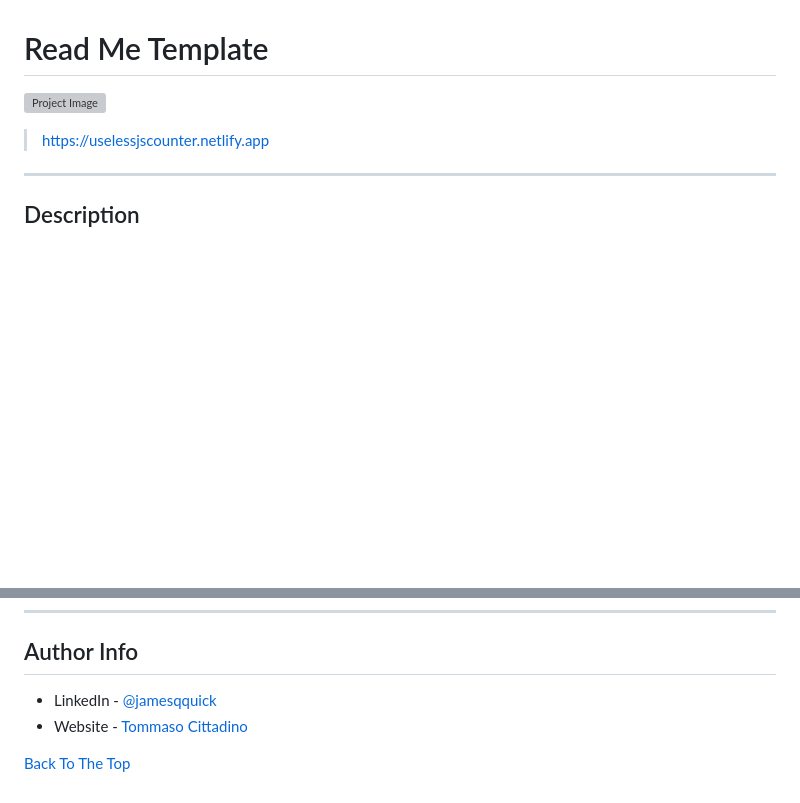
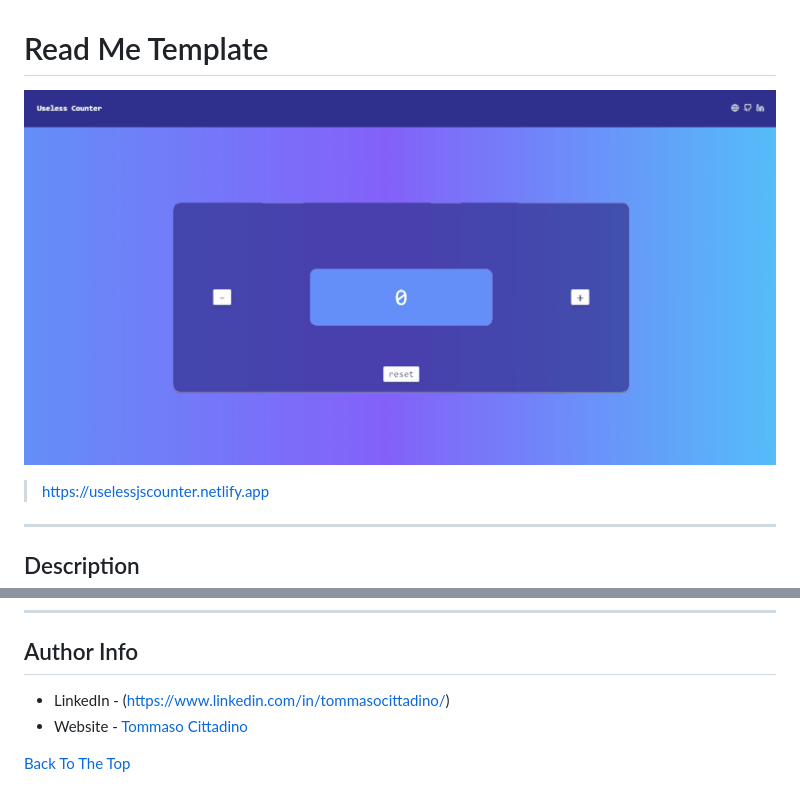
Before and after one commit to cittaz/JS_BasicProject, a Markdown page: README.md, 2 parts joined by grey strips. Drawn GitHub-style; pictures changed too: assets/img/counter.gif (added); blank space fills up the shorter version; grey boxes are pictures that could not be loaded.

Commit message:
read me 2

```diff
--- a/README.md
+++ b/README.md
@@ -1,6 +1,6 @@
 # Read Me Template
 
-![Project Image](project-image-url)
+![Project Image](https://github.com/cittaz/JS_BasicProject/blob/master/assets/img/counter.gif)
 
 > https://uselessjscounter.netlify.app
 
@@ -21,7 +21,7 @@ Thii is my first approach at JS programming, a simple counter fully implemented
 
 ## Author Info
 
-- LinkedIn - [@jamesqquick](https://www.linkedin.com/in/tommasocittadino/)
+- LinkedIn - (https://www.linkedin.com/in/tommasocittadino/)
 - Website - [Tommaso Cittadino](https://cittaz.github.io)
 
 [Back To The Top](#read-me-template)
```
Also changed, not shown: assets/img/readmegif.gif (deleted).
